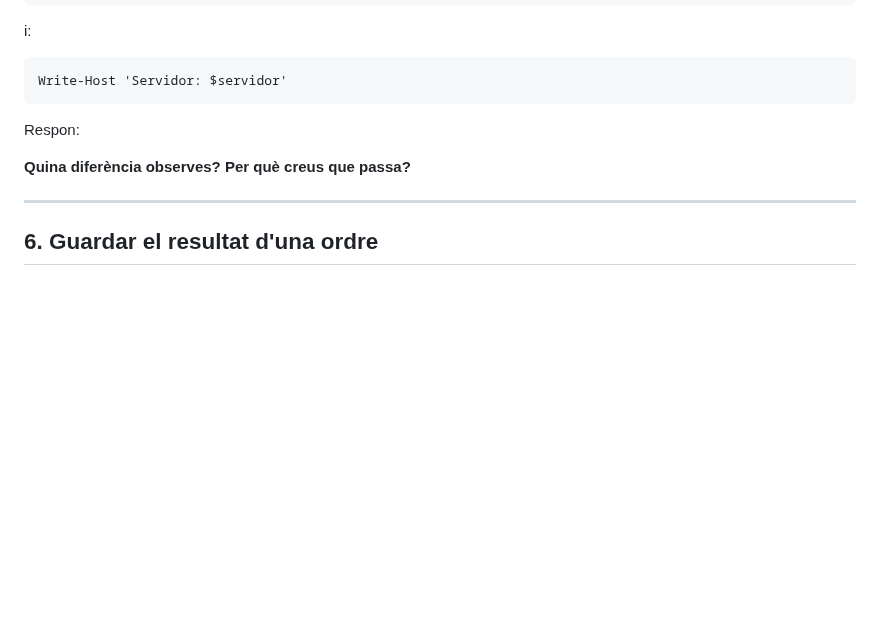
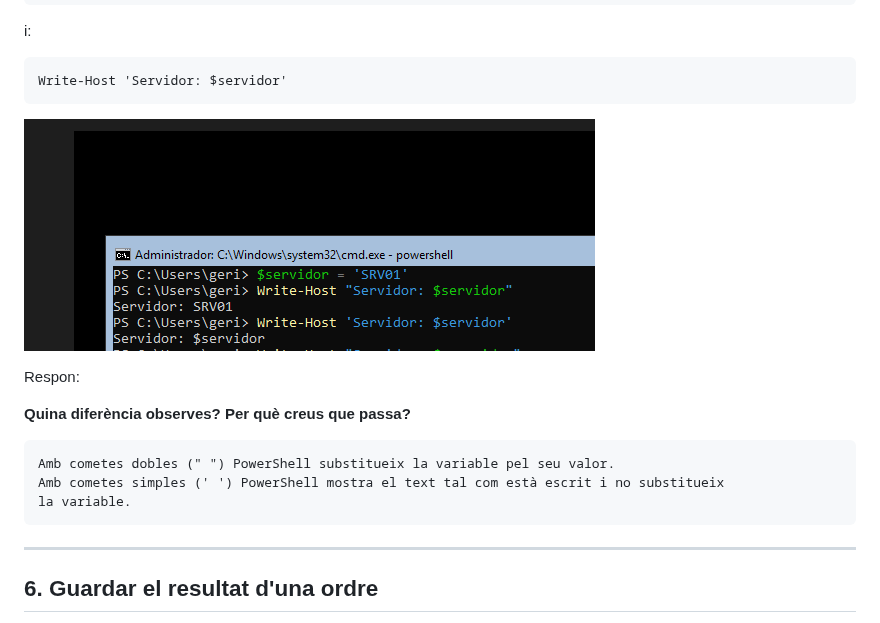
Before and after one commit to geript8/ASO-2026, a Markdown page: 02.Variables.md, the part around the change. GitHub-like rendering; pictures changed too: fotos/variablecometas.png (added); blank space fills up the shorter version.

Commit message:
variable cometas

````diff
--- a/02.Variables.md
+++ b/02.Variables.md
@@ -110,11 +110,15 @@ i:
 ```
 Write-Host 'Servidor: $servidor'
 ```
+![Variables de Powershell](fotos/variablecometas.png)
 
 Respon:
 
 **Quina diferència observes? Per què creus que passa?**
 
+    Amb cometes dobles (" ") PowerShell substitueix la variable pel seu valor.
+    Amb cometes simples (' ') PowerShell mostra el text tal com està escrit i no substitueix
+    la variable.
 ---
 
 ## 6. Guardar el resultat d'una ordre
````
